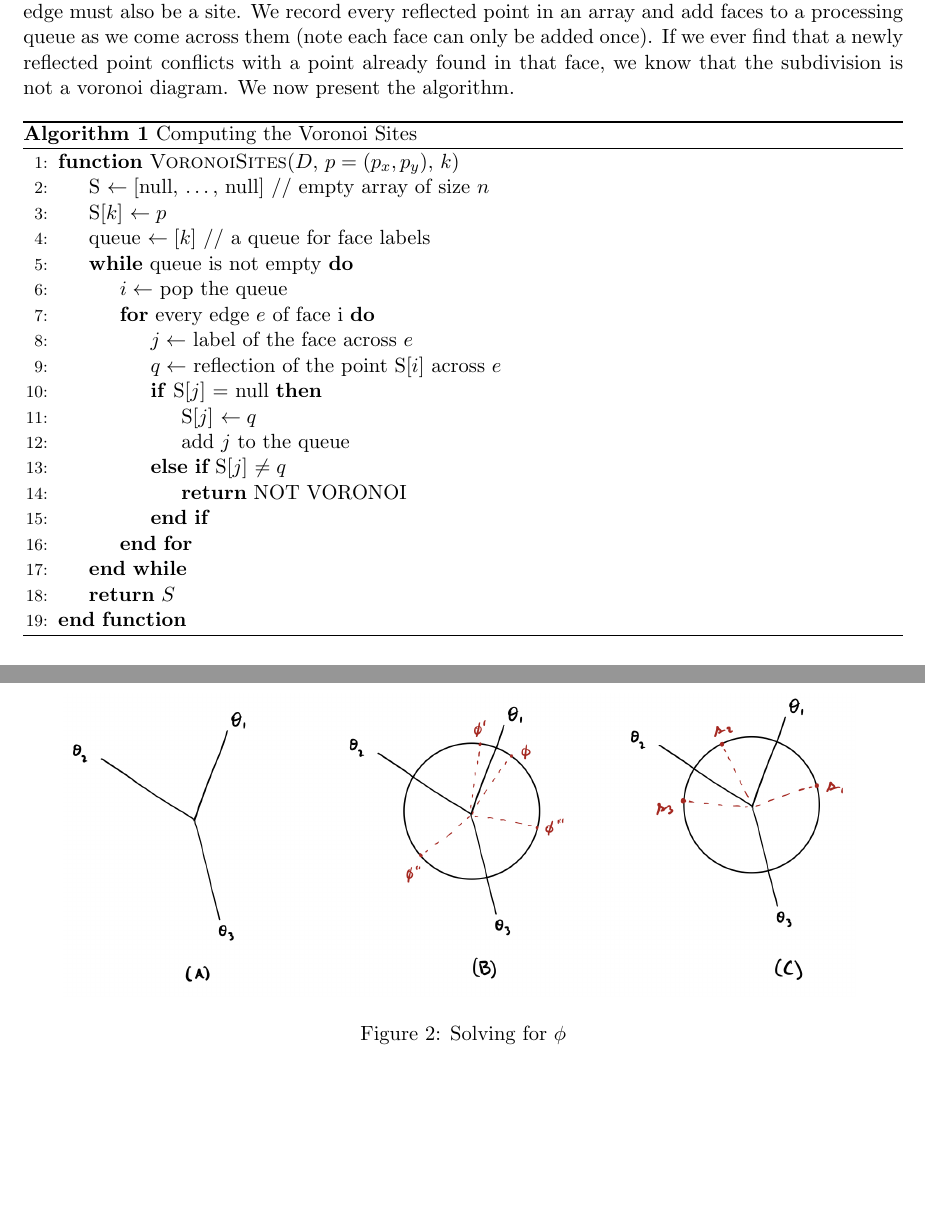
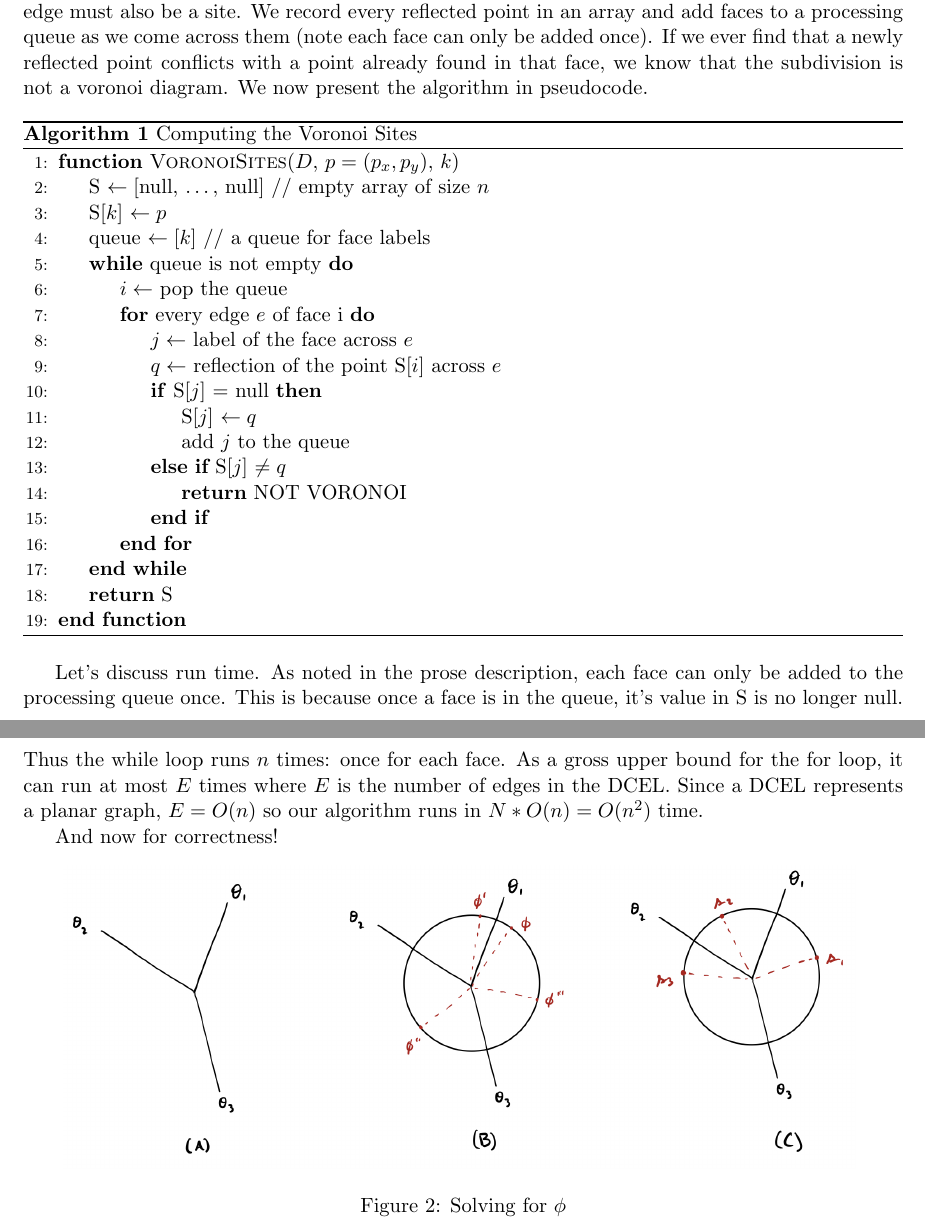
Before and after one commit to nathanstouffer/comp-geo, a LaTeX problem sheet (hw/hw5/hw5.tex): two parts of pages 3 and 4 of 4, joined at a grey line, cut so that both start at the same text, the shorter picture padded with empty space. Compiled offline with pdfLaTeX.

Commit message:
working on hw 5

```diff
--- a/hw/hw5/hw5.tex
+++ b/hw/hw5/hw5.tex
@@ -74,7 +74,7 @@ We are going to start at $p$ and reflect it across each edge of the face $k$.
 If $p$ is a site in a voronio diagram, its reflection across an edge must also be a site.
 We record every reflected point in an array and add faces to a processing queue as we come across them (note each face can only be added once).
 If we ever find that a newly reflected point conflicts with a point already found in that face, we know that the subdivision is not a voronoi diagram.
-We now present the algorithm.
+We now present the algorithm in pseudocode.
 
 \begin{algorithm}
 \caption{Computing the Voronoi Sites}
@@ -97,10 +97,19 @@ We now present the algorithm.
                 \EndIf
             \EndFor
         \EndWhile
-        \State \Return $S$
+        \State \Return S
     \EndFunction
     \end{algorithmic}
 \end{algorithm}
+
+Let's discuss run time.
+As noted in the prose description, each face can only be added to the processing queue once.
+This is because once a face is in the queue, it's value in S is no longer null.
+Thus the while loop runs $n$ times: once for each face.
+As a gross upper bound for the for loop, it can run at most $E$ times where $E$ is the number of edges in the DCEL.
+Since a DCEL represents a planar graph, $E = O(n)$ so our algorithm runs in $N * O(n) = O(n^2)$ time.
+
+And now for correctness!
 
 \begin{figure}[h]
     \centering
```
Also changed, not shown: hw/hw5/hw5.pdf.
